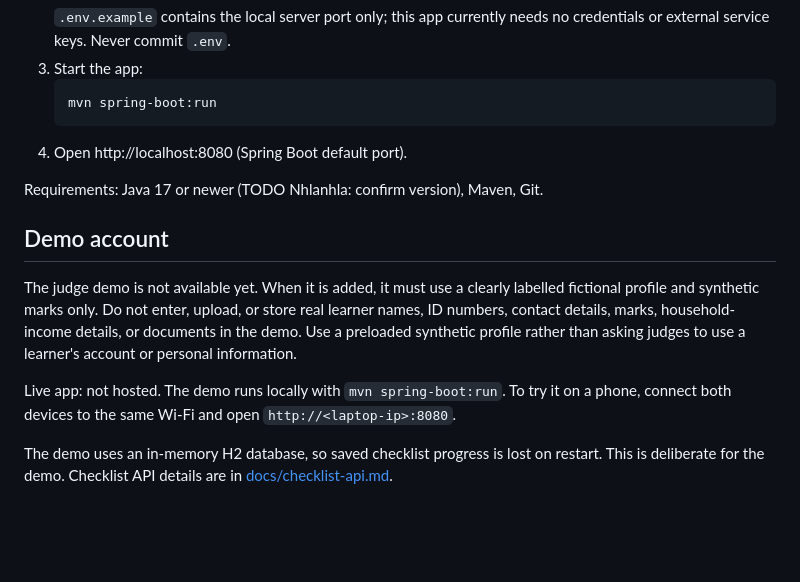
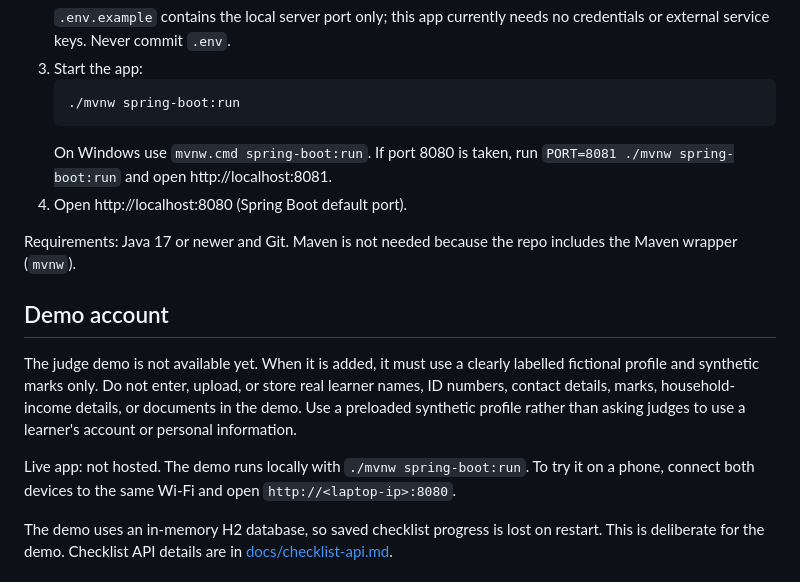
Before and after one commit to ConstanceKwena/ukhanyiso, a Markdown page: README.md, the part around the change. Drawn GitHub-style; blank space fills up the shorter version.

Commit message:
docs: use mvnw, confirm Java 17, document PORT override

````diff
--- a/README.md
+++ b/README.md
@@ -39,17 +39,18 @@ Roadmap (not built yet): first-year survival hub, WhatsApp bot.
    `.env.example` contains the local server port only; this app currently needs no credentials or external service keys. Never commit `.env`.
 3. Start the app:
    ```bash
-   mvn spring-boot:run
+   ./mvnw spring-boot:run
    ```
+   On Windows use `mvnw.cmd spring-boot:run`. If port 8080 is taken, run `PORT=8081 ./mvnw spring-boot:run` and open http://localhost:8081.
 4. Open http://localhost:8080 (Spring Boot default port).
 
-Requirements: Java 17 or newer (TODO Nhlanhla: confirm version), Maven, Git.
+Requirements: Java 17 or newer and Git. Maven is not needed because the repo includes the Maven wrapper (`mvnw`).
 
 ## Demo account
 
 The judge demo is not available yet. When it is added, it must use a clearly labelled fictional profile and synthetic marks only. Do not enter, upload, or store real learner names, ID numbers, contact details, marks, household-income details, or documents in the demo. Use a preloaded synthetic profile rather than asking judges to use a learner's account or personal information.
 
-Live app: not hosted. The demo runs locally with `mvn spring-boot:run`. To try it on a phone, connect both devices to the same Wi-Fi and open `http://<laptop-ip>:8080`.
+Live app: not hosted. The demo runs locally with `./mvnw spring-boot:run`. To try it on a phone, connect both devices to the same Wi-Fi and open `http://<laptop-ip>:8080`.
 
 The demo uses an in-memory H2 database, so saved checklist progress is lost on restart. This is deliberate for the demo. Checklist API details are in [docs/checklist-api.md](docs/checklist-api.md).
 
````
